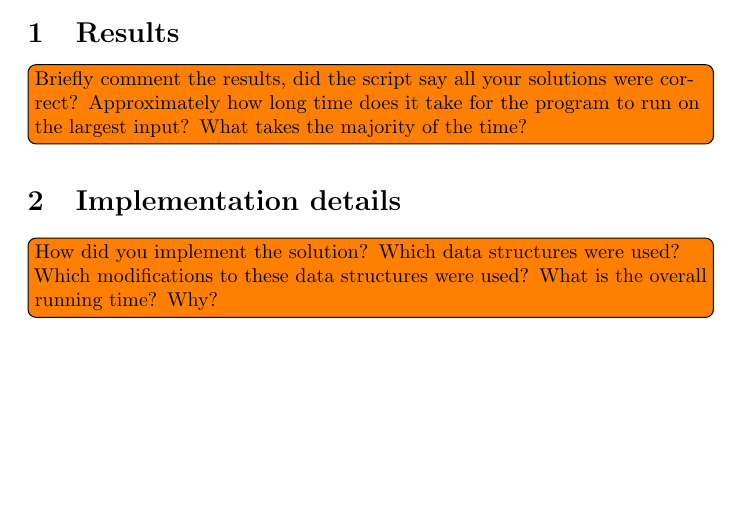
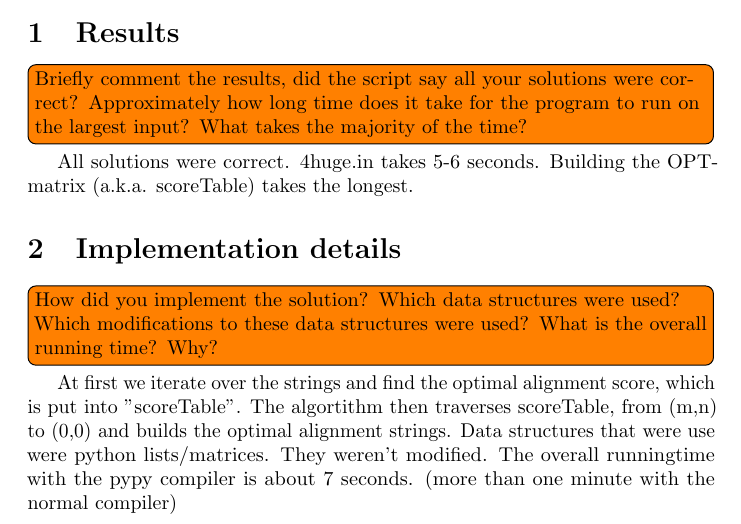
Before and after one commit to MugoHattsson/AlgoDat, a LaTeX document (5gorilla/report.tex): part of the page, cut so that both start at the same text, the shorter picture padded with empty space. Compiled offline with pdfLaTeX.

Commit message:
Report filled in.

```diff
--- a/5gorilla/report.tex
+++ b/5gorilla/report.tex
@@ -14,10 +14,22 @@
 
   \section{Results}
 
-  \todo[inline]{Briefly comment the results, did the script say all your solutions were correct? Approximately how long time does it take for the program to run on the largest input? What takes the majority of the time?}
+  \todo[inline]{Briefly comment the results, did the script say all your solutions were correct?
+                Approximately how long time does it take for the program to run on the largest input?
+                What takes the majority of the time?}
+
+                All solutions were correct.
+                4huge.in takes 5-6 seconds.
+                Building the OPT-matrix (a.k.a. scoreTable) takes the longest.
 
   \section{Implementation details}
 
-  \todo[inline]{How did you implement the solution? Which data structures were used? Which modifications to these data structures were used? What is the overall running time? Why?}
+  \todo[inline]{How did you implement the solution?
+                Which data structures were used? Which modifications to these data structures were used?
+                What is the overall running time? Why?}
 
+                At first we iterate over the strings and find the optimal alignment score, which is put into "scoreTable".
+                The algortithm then traverses scoreTable, from (m,n) to (0,0) and builds the optimal alignment strings.
+                Data structures that were use were python lists/matrices. They weren't modified.
+                The overall runningtime with the pypy compiler is about 7 seconds. (more than one minute with the normal compiler)
 \end{document}
```
